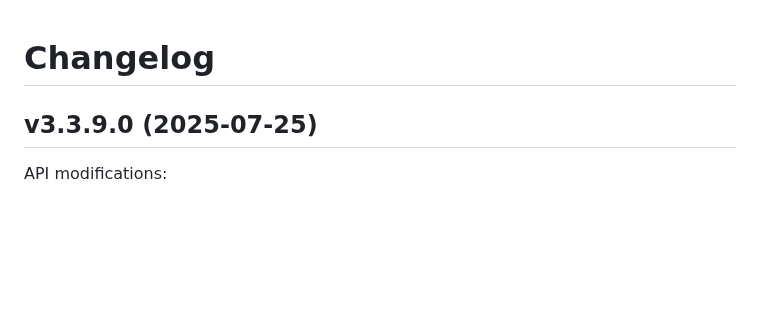
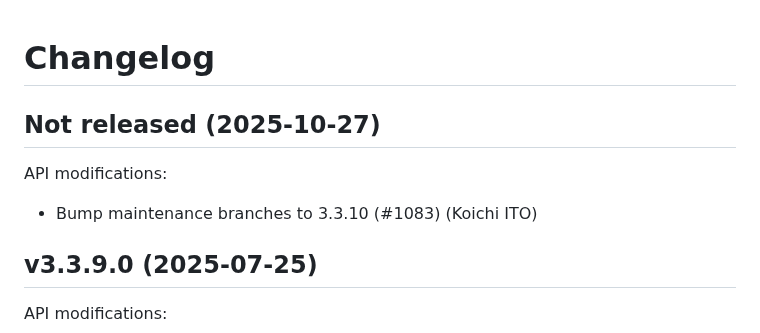
Before and after one commit to whitequark/parser, a Markdown page: CHANGELOG.md, the part around the change. GitHub-like rendering; blank space fills up the shorter version.

Commit message:
Update changelog.

```diff
--- a/CHANGELOG.md
+++ b/CHANGELOG.md
@@ -1,5 +1,11 @@
 Changelog
 =========
+
+Not released (2025-10-27)
+-------------------------
+
+API modifications:
+ * Bump maintenance branches to 3.3.10 (#1083) (Koichi ITO)
 
 v3.3.9.0 (2025-07-25)
 ---------------------
```
